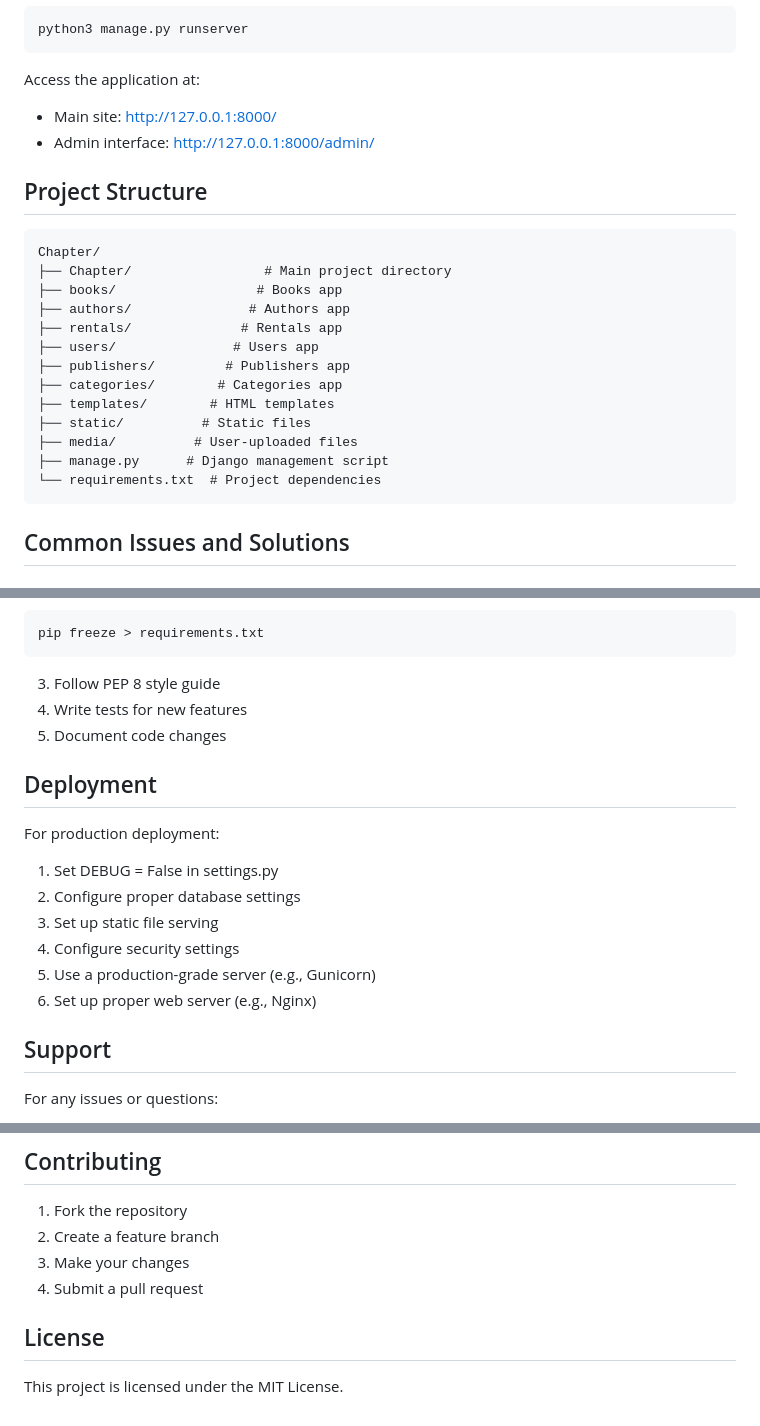
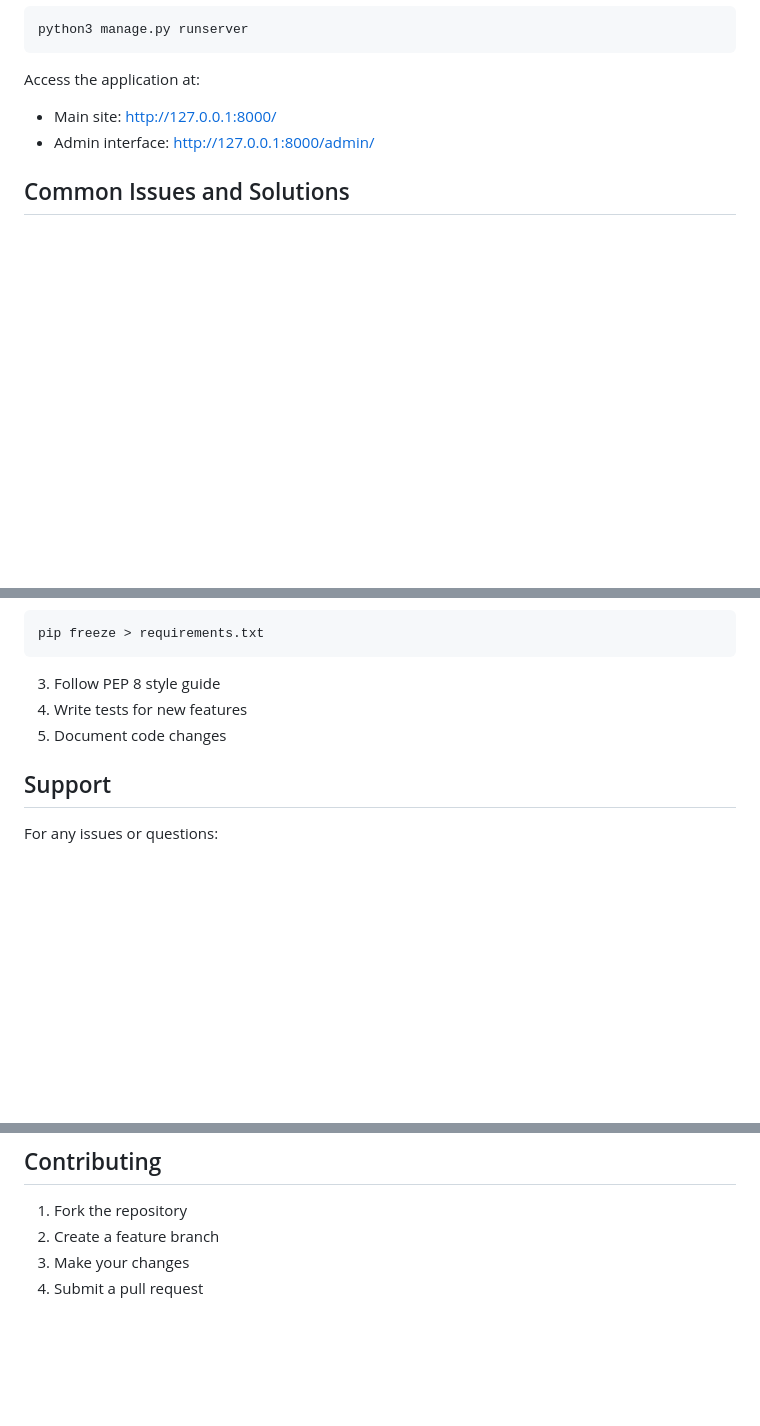
Before and after one commit to jayrajpamnani/Chapter, a Markdown page: project_setup.md, 3 parts joined by grey strips. Drawn GitHub-style; blank space fills up the shorter version.

````diff
--- a/project_setup.md
+++ b/project_setup.md
@@ -102,24 +102,6 @@ Access the application at:
 - Main site: http://127.0.0.1:8000/
 - Admin interface: http://127.0.0.1:8000/admin/
 
-## Project Structure
-
-```
-Chapter/
-├── Chapter/                 # Main project directory
-├── books/                  # Books app
-├── authors/               # Authors app
-├── rentals/              # Rentals app
-├── users/               # Users app
-├── publishers/         # Publishers app
-├── categories/        # Categories app
-├── templates/        # HTML templates
-├── static/          # Static files
-├── media/          # User-uploaded files
-├── manage.py      # Django management script
-└── requirements.txt  # Project dependencies
-```
-
 ## Common Issues and Solutions
 
 ### 1. Database Connection Issues
@@ -176,16 +158,6 @@ pip freeze > requirements.txt
 4. Write tests for new features
 5. Document code changes
 
-## Deployment
-
-For production deployment:
-1. Set DEBUG = False in settings.py
-2. Configure proper database settings
-3. Set up static file serving
-4. Configure security settings
-5. Use a production-grade server (e.g., Gunicorn)
-6. Set up proper web server (e.g., Nginx)
-
 ## Support
 
 For any issues or questions:
@@ -199,7 +171,3 @@ For any issues or questions:
 2. Create a feature branch
 3. Make your changes
 4. Submit a pull request
-
-## License
-
-This project is licensed under the MIT License.
````
